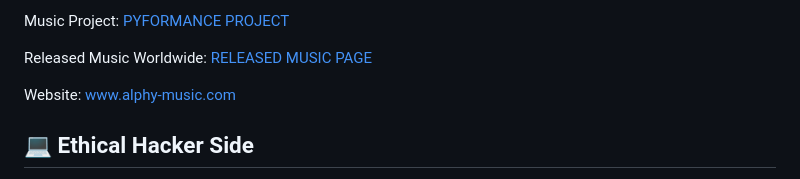
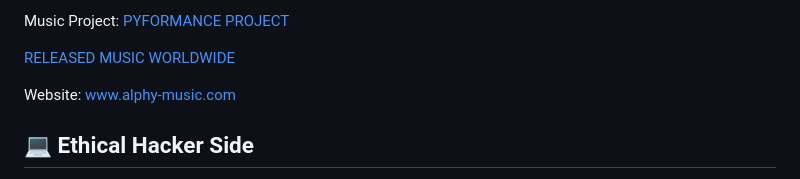
Before and after one commit to ALPHYPSYCHE/ALPHYPSYCHE, a Markdown page: README.md, the part around the change. Rendered like a GitHub page.

```diff
--- a/README.md
+++ b/README.md
@@ -23,8 +23,8 @@ Unique blend of music and visuals.
 Music Project:
 [PYFORMANCE PROJECT](https://github.com/Pyformance)
 
-Released Music Worldwide:
-[RELEASED MUSIC PAGE](https://github.com/ALPHYPSYCHE/ALPHYPSYCHE/blob/main/ALPHYPSYCHE%20PAGE/Released_music.md)
+
+[RELEASED MUSIC WORLDWIDE](https://github.com/ALPHYPSYCHE/ALPHYPSYCHE/blob/main/ALPHYPSYCHE%20PAGE/Released_music.md)
 
 Website: www.alphy-music.com
 
```
